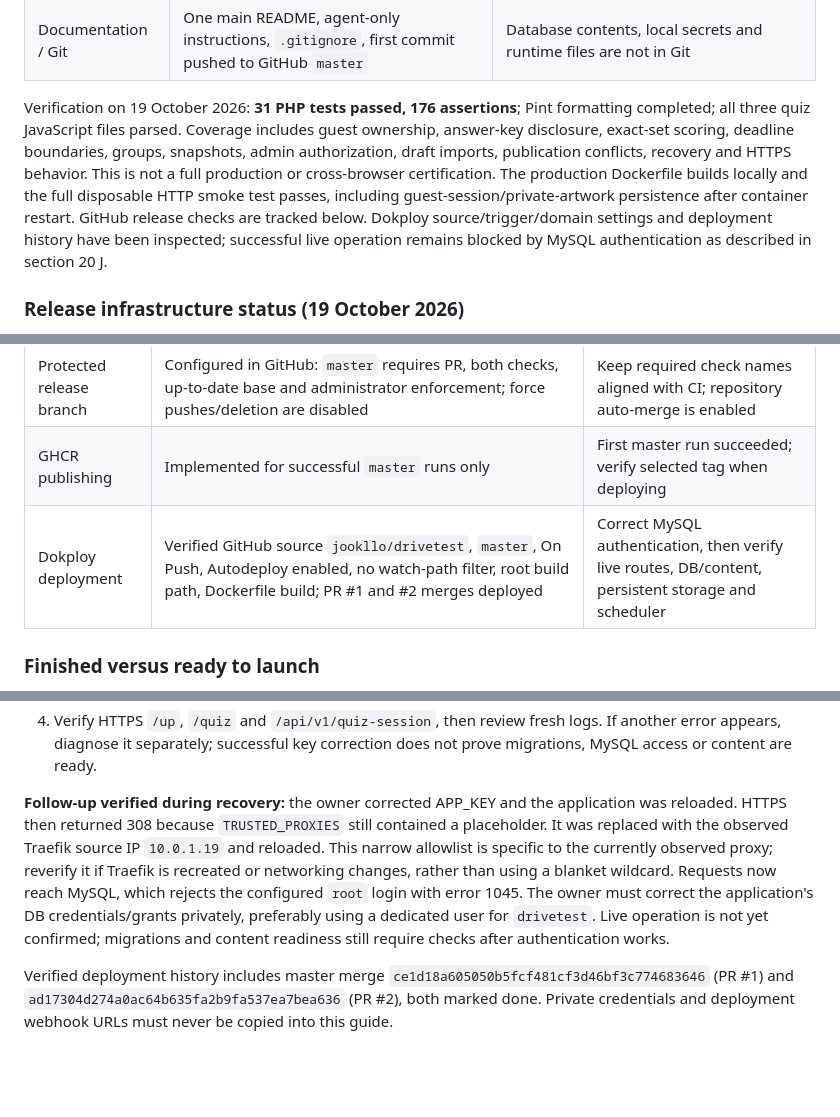
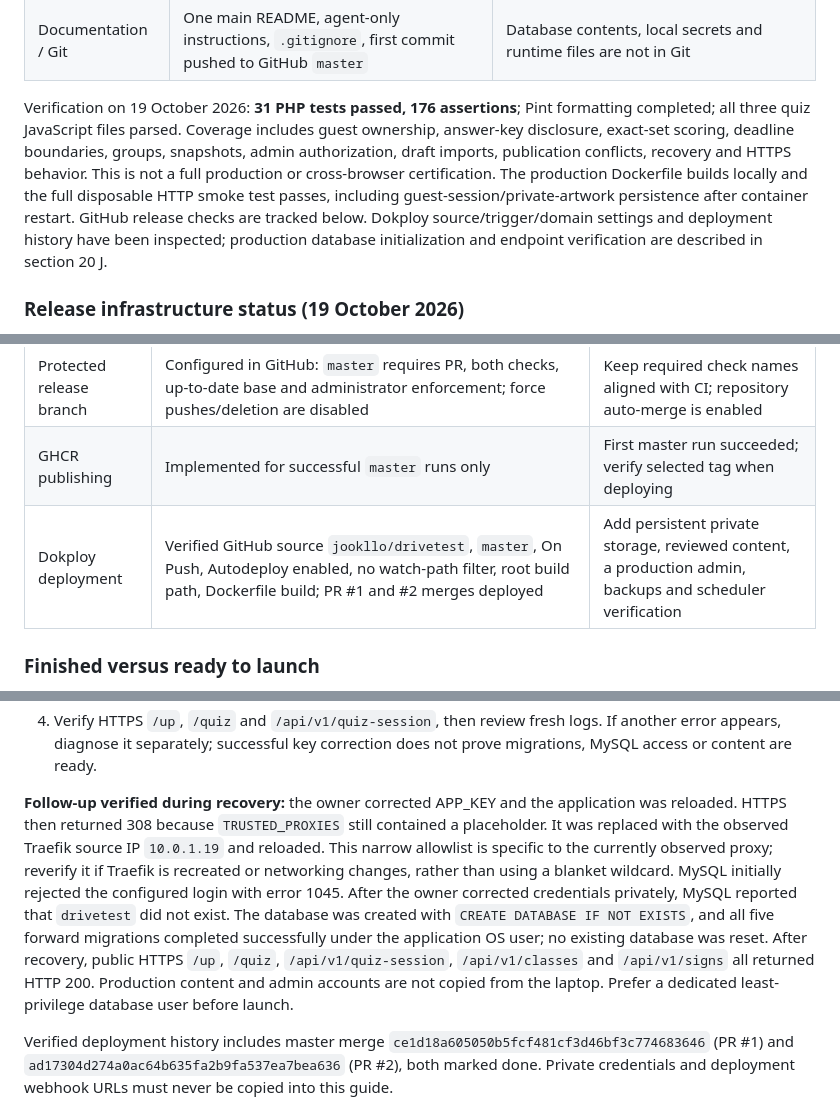
Before and after one commit to jookllo/drivetest, a Markdown page: README.md, 3 parts joined by grey strips. Rendered like a GitHub page; blank space fills up the shorter version.

Commit message:
Record recovered production endpoints and database initialization

```diff
--- a/README.md
+++ b/README.md
@@ -507,7 +507,7 @@ Do not include a leaderboard in the initial scope unless requested. A public ran
 | Presentation | Existing Vue interface, shared palette, blanket results mascot, local-only four-question demo | Full mobile/accessibility and browser regression testing outstanding |
 | Documentation / Git | One main README, agent-only instructions, `.gitignore`, first commit pushed to GitHub `master` | Database contents, local secrets and runtime files are not in Git |
 
-Verification on 19 October 2026: **31 PHP tests passed, 176 assertions**; Pint formatting completed; all three quiz JavaScript files parsed. Coverage includes guest ownership, answer-key disclosure, exact-set scoring, deadline boundaries, groups, snapshots, admin authorization, draft imports, publication conflicts, recovery and HTTPS behavior. This is not a full production or cross-browser certification. The production Dockerfile builds locally and the full disposable HTTP smoke test passes, including guest-session/private-artwork persistence after container restart. GitHub release checks are tracked below. Dokploy source/trigger/domain settings and deployment history have been inspected; successful live operation remains blocked by MySQL authentication as described in section 20 J.
+Verification on 19 October 2026: **31 PHP tests passed, 176 assertions**; Pint formatting completed; all three quiz JavaScript files parsed. Coverage includes guest ownership, answer-key disclosure, exact-set scoring, deadline boundaries, groups, snapshots, admin authorization, draft imports, publication conflicts, recovery and HTTPS behavior. This is not a full production or cross-browser certification. The production Dockerfile builds locally and the full disposable HTTP smoke test passes, including guest-session/private-artwork persistence after container restart. GitHub release checks are tracked below. Dokploy source/trigger/domain settings and deployment history have been inspected; production database initialization and endpoint verification are described in section 20 J.
 
 ### Release infrastructure status (19 October 2026)
 
@@ -521,7 +521,7 @@ Infrastructure [PR #1](https://github.com/jookllo/drivetest/pull/1) merged into
 | Container smoke tests | Finished locally: migrations, 144 draft sign imports, private assets, HTTPS, CSRF and guest-session restart checks pass. Restart logic re-reads the ephemeral Docker host port | Keep these checks required for every PR |
 | Protected release branch | Configured in GitHub: `master` requires PR, both checks, up-to-date base and administrator enforcement; force pushes/deletion are disabled | Keep required check names aligned with CI; repository auto-merge is enabled |
 | GHCR publishing | Implemented for successful `master` runs only | First master run succeeded; verify selected tag when deploying |
-| Dokploy deployment | Verified GitHub source `jookllo/drivetest`, `master`, On Push, Autodeploy enabled, no watch-path filter, root build path, Dockerfile build; PR #1 and #2 merges deployed | Correct MySQL authentication, then verify live routes, DB/content, persistent storage and scheduler |
+| Dokploy deployment | Verified GitHub source `jookllo/drivetest`, `master`, On Push, Autodeploy enabled, no watch-path filter, root build path, Dockerfile build; PR #1 and #2 merges deployed | Add persistent private storage, reviewed content, a production admin, backups and scheduler verification |
 
 ### Finished versus ready to launch
 
@@ -1184,7 +1184,7 @@ A read-only HTTPS request to `/quiz` returned HTTP 500. Dashboard logs then iden
 3. Save and redeploy/reload the application so the startup script rebuilds cached configuration. Do not generate a new key on each restart.
 4. Verify HTTPS `/up`, `/quiz` and `/api/v1/quiz-session`, then review fresh logs. If another error appears, diagnose it separately; successful key correction does not prove migrations, MySQL access or content are ready.
 
-**Follow-up verified during recovery:** the owner corrected APP_KEY and the application was reloaded. HTTPS then returned 308 because `TRUSTED_PROXIES` still contained a placeholder. It was replaced with the observed Traefik source IP `10.0.1.19` and reloaded. This narrow allowlist is specific to the currently observed proxy; reverify it if Traefik is recreated or networking changes, rather than using a blanket wildcard. Requests now reach MySQL, which rejects the configured `root` login with error 1045. The owner must correct the application's DB credentials/grants privately, preferably using a dedicated user for `drivetest`. Live operation is not yet confirmed; migrations and content readiness still require checks after authentication works.
+**Follow-up verified during recovery:** the owner corrected APP_KEY and the application was reloaded. HTTPS then returned 308 because `TRUSTED_PROXIES` still contained a placeholder. It was replaced with the observed Traefik source IP `10.0.1.19` and reloaded. This narrow allowlist is specific to the currently observed proxy; reverify it if Traefik is recreated or networking changes, rather than using a blanket wildcard. MySQL initially rejected the configured login with error 1045. After the owner corrected credentials privately, MySQL reported that `drivetest` did not exist. The database was created with `CREATE DATABASE IF NOT EXISTS`, and all five forward migrations completed successfully under the application OS user; no existing database was reset. After recovery, public HTTPS `/up`, `/quiz`, `/api/v1/quiz-session`, `/api/v1/classes` and `/api/v1/signs` all returned HTTP 200. Production content and admin accounts are not copied from the laptop. Prefer a dedicated least-privilege database user before launch.
 
 Verified deployment history includes master merge `ce1d18a605050b5fcf481cf3d46bf3c774683646` (PR #1) and `ad17304d274a0ac64b635fa2b9fa537ea7bea636` (PR #2), both marked done. Private credentials and deployment webhook URLs must never be copied into this guide.
 
```
